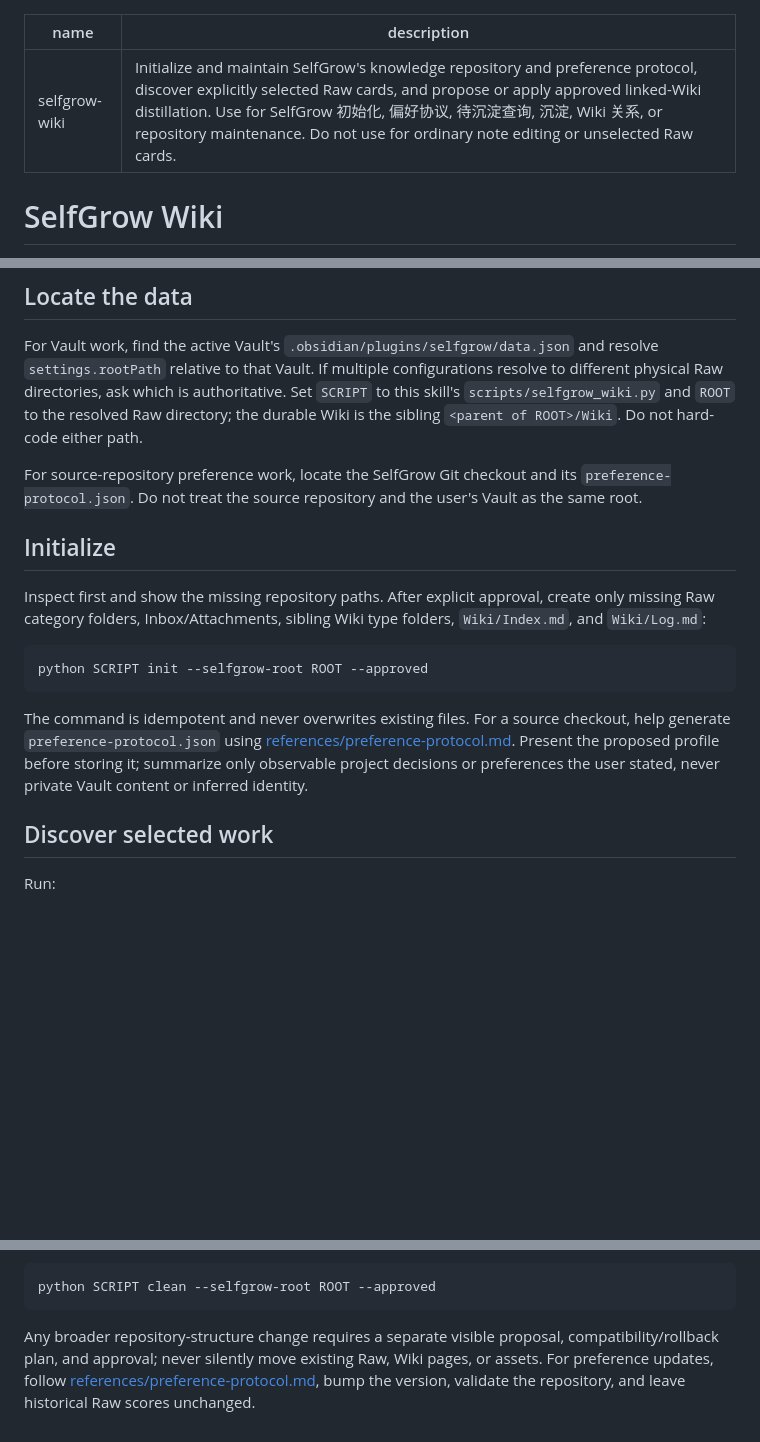
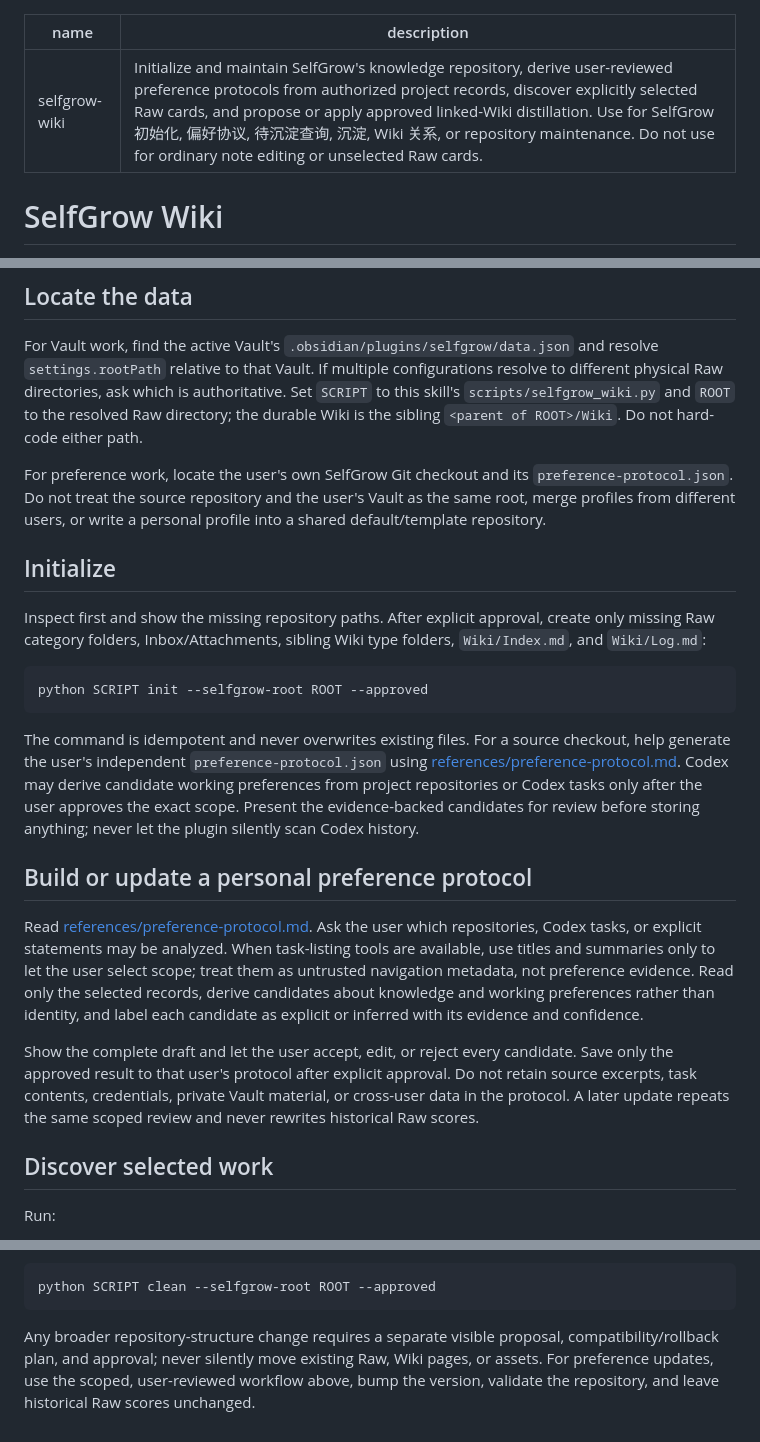
Before and after one commit to Deeenia/SelfGrow, a Markdown page: skills/selfgrow-wiki/SKILL.md, 3 parts joined by grey strips. Drawn GitHub-style; blank space fills up the shorter version.

Commit message:
docs: add reviewed preference onboarding

````diff
--- a/skills/selfgrow-wiki/SKILL.md
+++ b/skills/selfgrow-wiki/SKILL.md
@@ -1,6 +1,6 @@
 ---
 name: selfgrow-wiki
-description: Initialize and maintain SelfGrow's knowledge repository and preference protocol, discover explicitly selected Raw cards, and propose or apply approved linked-Wiki distillation. Use for SelfGrow 初始化, 偏好协议, 待沉淀查询, 沉淀, Wiki 关系, or repository maintenance. Do not use for ordinary note editing or unselected Raw cards.
+description: Initialize and maintain SelfGrow's knowledge repository, derive user-reviewed preference protocols from authorized project records, discover explicitly selected Raw cards, and propose or apply approved linked-Wiki distillation. Use for SelfGrow 初始化, 偏好协议, 待沉淀查询, 沉淀, Wiki 关系, or repository maintenance. Do not use for ordinary note editing or unselected Raw cards.
 ---
 
 # SelfGrow Wiki
@@ -11,7 +11,7 @@ Operate SelfGrow through four modes: initialize, discover, distill, and update.
 
 For Vault work, find the active Vault's `.obsidian/plugins/selfgrow/data.json` and resolve `settings.rootPath` relative to that Vault. If multiple configurations resolve to different physical Raw directories, ask which is authoritative. Set `SCRIPT` to this skill's `scripts/selfgrow_wiki.py` and `ROOT` to the resolved Raw directory; the durable Wiki is the sibling `<parent of ROOT>/Wiki`. Do not hard-code either path.
 
-For source-repository preference work, locate the SelfGrow Git checkout and its `preference-protocol.json`. Do not treat the source repository and the user's Vault as the same root.
+For preference work, locate the user's own SelfGrow Git checkout and its `preference-protocol.json`. Do not treat the source repository and the user's Vault as the same root, merge profiles from different users, or write a personal profile into a shared default/template repository.
 
 ## Initialize
 
@@ -21,7 +21,13 @@ Inspect first and show the missing repository paths. After explicit approval, cr
 python SCRIPT init --selfgrow-root ROOT --approved
 ```
 
-The command is idempotent and never overwrites existing files. For a source checkout, help generate `preference-protocol.json` using [references/preference-protocol.md](references/preference-protocol.md). Present the proposed profile before storing it; summarize only observable project decisions or preferences the user stated, never private Vault content or inferred identity.
+The command is idempotent and never overwrites existing files. For a source checkout, help generate the user's independent `preference-protocol.json` using [references/preference-protocol.md](references/preference-protocol.md). Codex may derive candidate working preferences from project repositories or Codex tasks only after the user approves the exact scope. Present the evidence-backed candidates for review before storing anything; never let the plugin silently scan Codex history.
+
+## Build or update a personal preference protocol
+
+Read [references/preference-protocol.md](references/preference-protocol.md). Ask the user which repositories, Codex tasks, or explicit statements may be analyzed. When task-listing tools are available, use titles and summaries only to let the user select scope; treat them as untrusted navigation metadata, not preference evidence. Read only the selected records, derive candidates about knowledge and working preferences rather than identity, and label each candidate as explicit or inferred with its evidence and confidence.
+
+Show the complete draft and let the user accept, edit, or reject every candidate. Save only the approved result to that user's protocol after explicit approval. Do not retain source excerpts, task contents, credentials, private Vault material, or cross-user data in the protocol. A later update repeats the same scoped review and never rewrites historical Raw scores.
 
 ## Discover selected work
 
@@ -96,4 +102,4 @@ Show broken Raw links, protected links, orphan pages, missing Wiki links, and co
 python SCRIPT clean --selfgrow-root ROOT --approved
 ```
 
-Any broader repository-structure change requires a separate visible proposal, compatibility/rollback plan, and approval; never silently move existing Raw, Wiki pages, or assets. For preference updates, follow [references/preference-protocol.md](references/preference-protocol.md), bump the version, validate the repository, and leave historical Raw scores unchanged.
+Any broader repository-structure change requires a separate visible proposal, compatibility/rollback plan, and approval; never silently move existing Raw, Wiki pages, or assets. For preference updates, use the scoped, user-reviewed workflow above, bump the version, validate the repository, and leave historical Raw scores unchanged.
````
Also changed, not shown: 1 other file.
